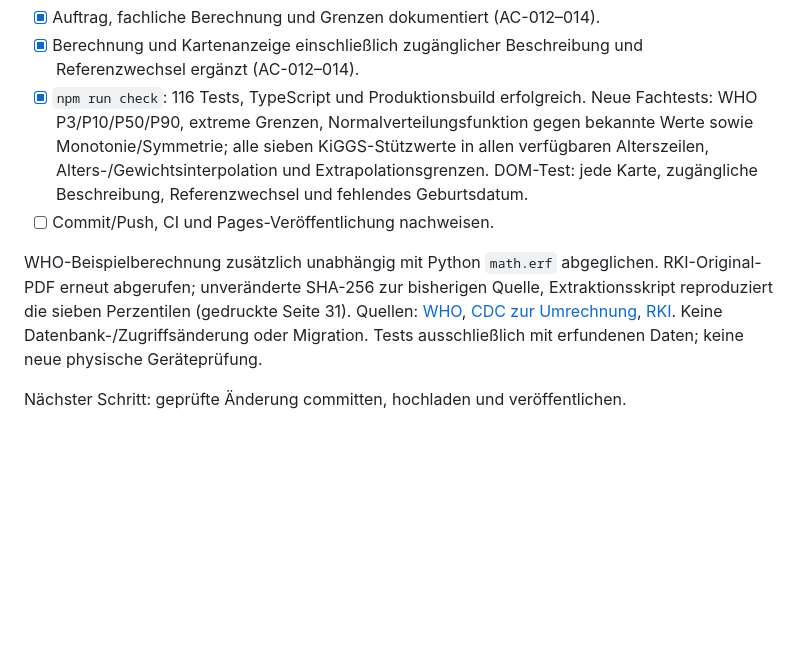
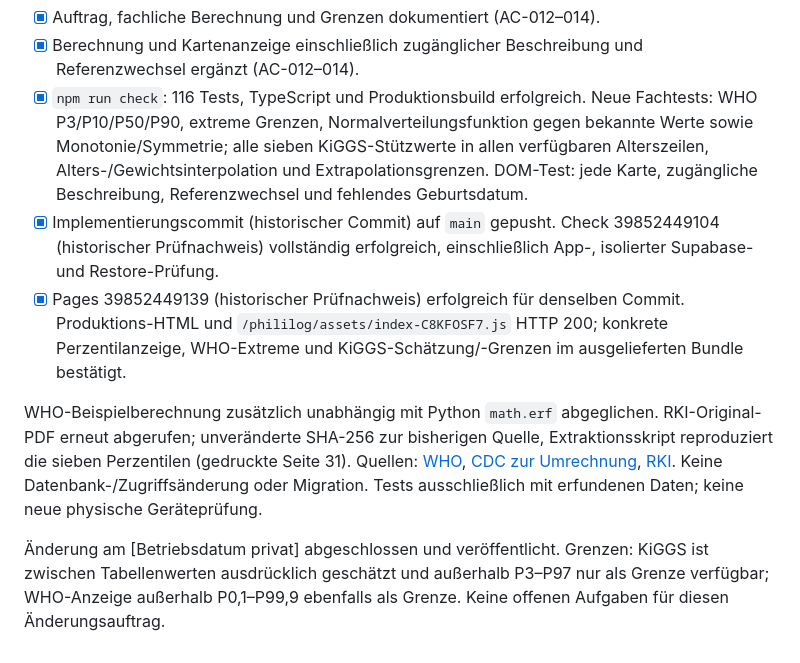
Before and after one commit to sichgeis/phililog, a Markdown page: specs/011-gewichtsvergleich/tasks.md, the part around the change. GitHub-like rendering; blank space fills up the shorter version.

Commit message:
Prüfung und Veröffentlichung der Perzentilanzeige dokumentieren

```diff
--- a/specs/011-gewichtsvergleich/tasks.md
+++ b/specs/011-gewichtsvergleich/tasks.md
@@ -63,8 +63,9 @@ Erweiterung vollständig abgeschlossen und veröffentlicht. Keine Migration erfo
 - [x] Auftrag, fachliche Berechnung und Grenzen dokumentiert (AC-012–014).
 - [x] Berechnung und Kartenanzeige einschließlich zugänglicher Beschreibung und Referenzwechsel ergänzt (AC-012–014).
 - [x] `npm run check`: 116 Tests, TypeScript und Produktionsbuild erfolgreich. Neue Fachtests: WHO P3/P10/P50/P90, extreme Grenzen, Normalverteilungsfunktion gegen bekannte Werte sowie Monotonie/Symmetrie; alle sieben KiGGS-Stützwerte in allen verfügbaren Alterszeilen, Alters-/Gewichtsinterpolation und Extrapolationsgrenzen. DOM-Test: jede Karte, zugängliche Beschreibung, Referenzwechsel und fehlendes Geburtsdatum.
-- [ ] Commit/Push, CI und Pages-Veröffentlichung nachweisen.
+- [x] Implementierungscommit (historischer Commit) auf `main` gepusht. Check 39852449104 (historischer Prüfnachweis) vollständig erfolgreich, einschließlich App-, isolierter Supabase- und Restore-Prüfung.
+- [x] Pages 39852449139 (historischer Prüfnachweis) erfolgreich für denselben Commit. Produktions-HTML und `/phililog/assets/index-C8KFOSF7.js` HTTP 200; konkrete Perzentilanzeige, WHO-Extreme und KiGGS-Schätzung/-Grenzen im ausgelieferten Bundle bestätigt.
 
 WHO-Beispielberechnung zusätzlich unabhängig mit Python `math.erf` abgeglichen. RKI-Original-PDF erneut abgerufen; unveränderte SHA-256 zur bisherigen Quelle, Extraktionsskript reproduziert die sieben Perzentilen (gedruckte Seite 31). Quellen: [WHO](https://www.who.int/tools/child-growth-standards/standards/weight-for-age), [CDC zur Umrechnung](https://www.cdc.gov/growth-chart-training/hcp/computer-programs/sas-who.html), [RKI](https://edoc.rki.de/bitstream/handle/176904/3254/28jWMa04ZjppM.pdf?sequence=). Keine Datenbank-/Zugriffsänderung oder Migration. Tests ausschließlich mit erfundenen Daten; keine neue physische Geräteprüfung.
 
-Nächster Schritt: geprüfte Änderung committen, hochladen und veröffentlichen.
+Änderung am [Betriebsdatum privat] abgeschlossen und veröffentlicht. Grenzen: KiGGS ist zwischen Tabellenwerten ausdrücklich geschätzt und außerhalb P3–P97 nur als Grenze verfügbar; WHO-Anzeige außerhalb P0,1–P99,9 ebenfalls als Grenze. Keine offenen Aufgaben für diesen Änderungsauftrag.
```
